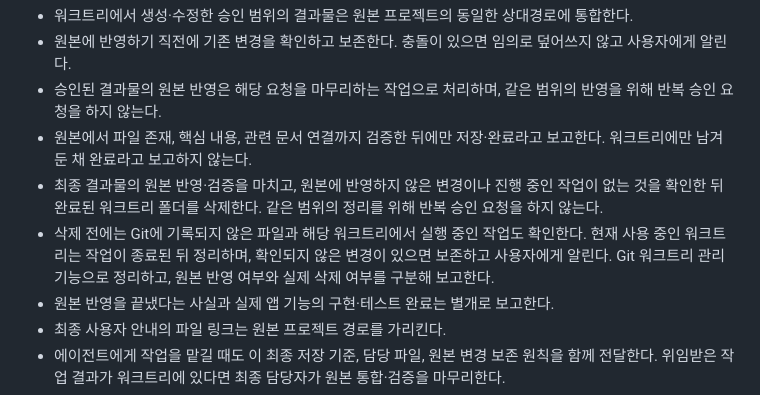
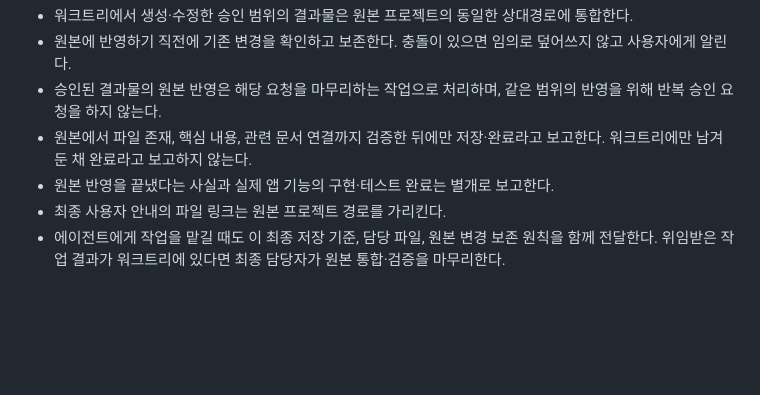
Before and after one commit to SoulJ-K/My-Jarvis, a Markdown page: AGENTS.md, the part around the change. GitHub-like rendering; blank space fills up the shorter version.

Commit message:
chore: exclude inherited workflow change from storage diff

```diff
--- a/AGENTS.md
+++ b/AGENTS.md
@@ -80,8 +80,6 @@
 - 원본에 반영하기 직전에 기존 변경을 확인하고 보존한다. 충돌이 있으면 임의로 덮어쓰지 않고 사용자에게 알린다.
 - 승인된 결과물의 원본 반영은 해당 요청을 마무리하는 작업으로 처리하며, 같은 범위의 반영을 위해 반복 승인 요청을 하지 않는다.
 - 원본에서 파일 존재, 핵심 내용, 관련 문서 연결까지 검증한 뒤에만 저장·완료라고 보고한다. 워크트리에만 남겨 둔 채 완료라고 보고하지 않는다.
-- 최종 결과물의 원본 반영·검증을 마치고, 원본에 반영하지 않은 변경이나 진행 중인 작업이 없는 것을 확인한 뒤 완료된 워크트리 폴더를 삭제한다. 같은 범위의 정리를 위해 반복 승인 요청을 하지 않는다.
-- 삭제 전에는 Git에 기록되지 않은 파일과 해당 워크트리에서 실행 중인 작업도 확인한다. 현재 사용 중인 워크트리는 작업이 종료된 뒤 정리하며, 확인되지 않은 변경이 있으면 보존하고 사용자에게 알린다. Git 워크트리 관리 기능으로 정리하고, 원본 반영 여부와 실제 삭제 여부를 구분해 보고한다.
 - 원본 반영을 끝냈다는 사실과 실제 앱 기능의 구현·테스트 완료는 별개로 보고한다.
 - 최종 사용자 안내의 파일 링크는 원본 프로젝트 경로를 가리킨다.
 - 에이전트에게 작업을 맡길 때도 이 최종 저장 기준, 담당 파일, 원본 변경 보존 원칙을 함께 전달한다. 위임받은 작업 결과가 워크트리에 있다면 최종 담당자가 원본 통합·검증을 마무리한다.
```
